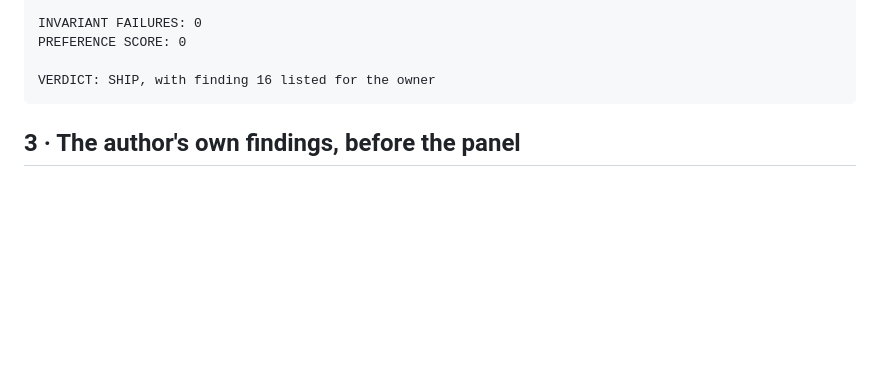
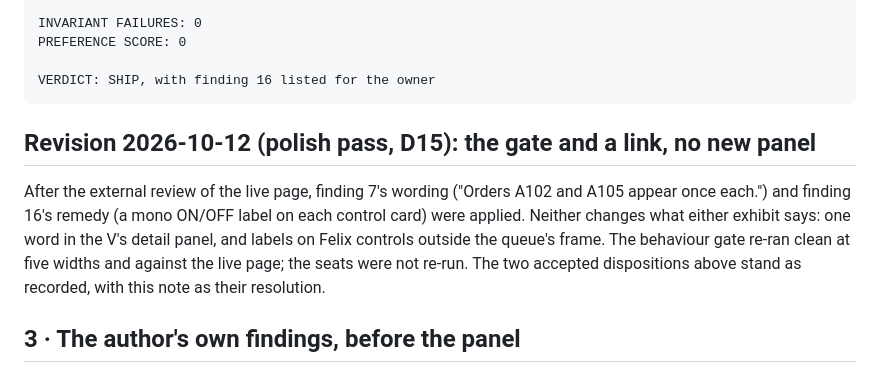
Before and after one commit to RobbinsAnalytics/cascadia-validation-playbook, a Markdown page: governance/chart-review.md, the part around the change. GitHub-like rendering; blank space fills up the shorter version.

````diff
--- a/governance/chart-review.md
+++ b/governance/chart-review.md
@@ -262,6 +262,16 @@ PREFERENCE SCORE: 0
 VERDICT: SHIP, with finding 16 listed for the owner
 ```
 
+## Revision 2026-10-12 (polish pass, D15): the gate and a link, no new panel
+
+After the external review of the live page, finding 7's wording ("Orders
+A102 and A105 appear once each.") and finding 16's remedy (a mono ON/OFF
+label on each control card) were applied. Neither changes what either
+exhibit says: one word in the V's detail panel, and labels on Felix controls
+outside the queue's frame. The behaviour gate re-ran clean at five widths
+and against the live page; the seats were not re-run. The two accepted
+dispositions above stand as recorded, with this note as their resolution.
+
 ## 3 · The author's own findings, before the panel
 
 Recorded in `governance/pre-panel-notes.md` (12 suspicions, three withdrawn
````
Also changed, not shown: governance/decision-record.md (+46 -0 lines).
